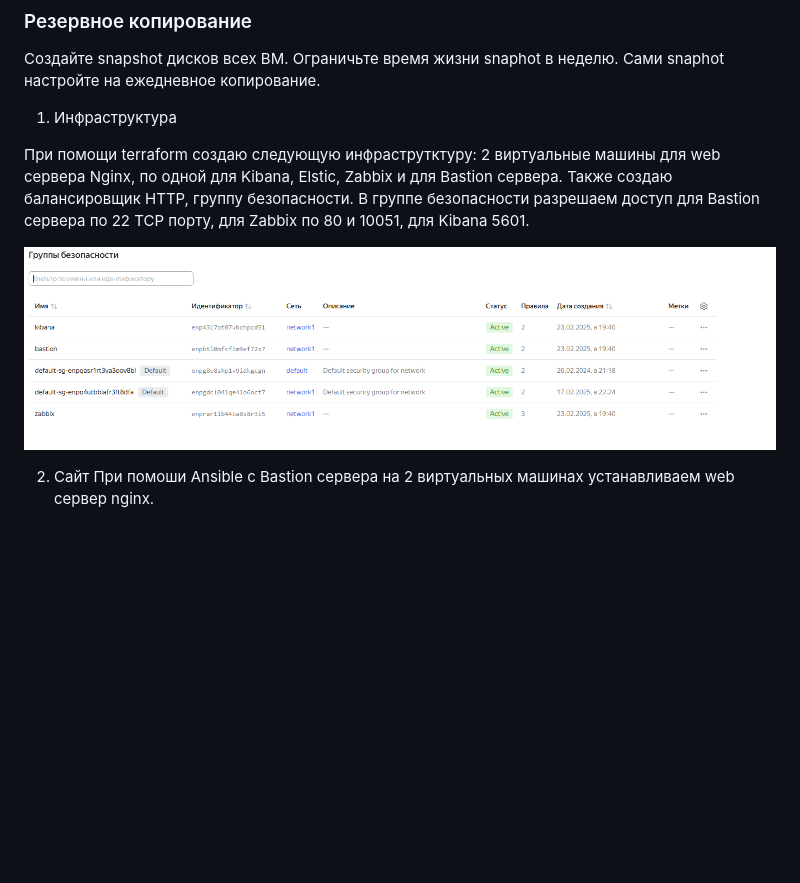
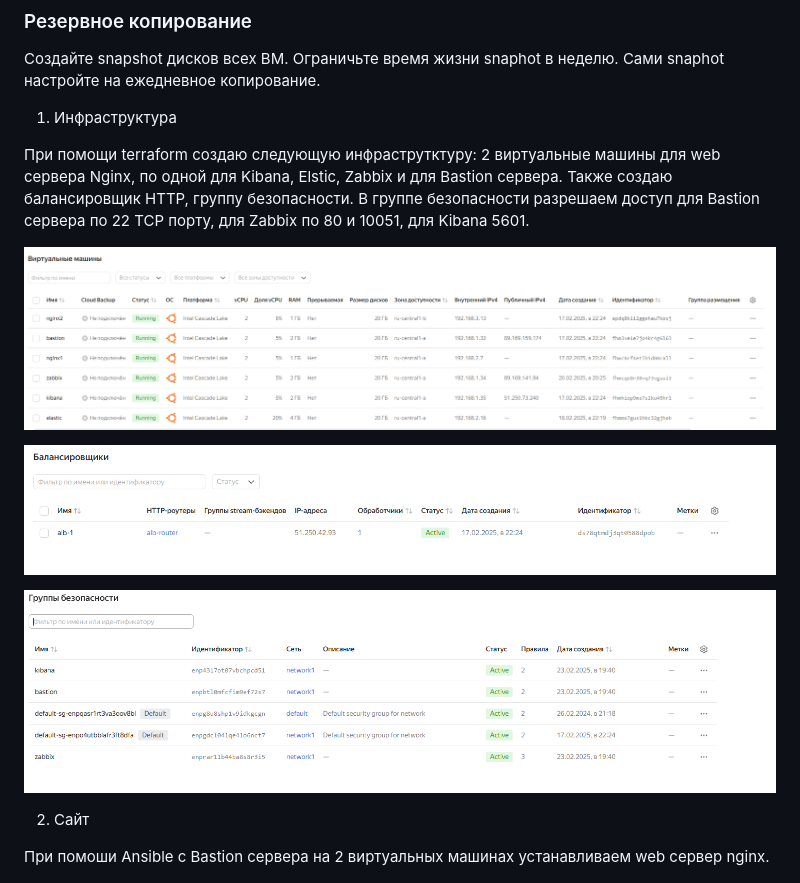
Before and after one commit to newDjon/Diplom_Netology, a Markdown page: README.md, the part around the change. Rendered like a GitHub page; blank space fills up the shorter version.

```diff
--- a/README.md
+++ b/README.md
@@ -80,9 +80,14 @@ Cоздайте ВМ, разверните на ней Elasticsearch. Устан
 При помощи terraform создаю следующую инфраструтктуру: 2 виртуальные машины для web сервера Nginx, по одной для Kibana, Elstic, Zabbix и для Bastion сервера. Также создаю балансировщик HTTP, группу безопасности.
 В группе безопасности разрешаем доступ для Bastion сервера по 22 TCP порту, для Zabbix по 80 и 10051, для Kibana 5601.
 
+![Задание №1.1](https://github.com/newDjon/Diplom_Netology/blob/main/vm.png)
+
+![Задание №1.2](https://github.com/newDjon/Diplom_Netology/blob/main/balans.png)
+
 ![Задание №1.3](https://github.com/newDjon/Diplom_Netology/blob/main/security.png)
 
 2. Сайт
+
 При помоши Ansible с Bastion сервера на 2 виртуальных машинах устанавливаем web сервер nginx.
 
 ![Задание №2.1](https://github.com/newDjon/Diplom_Netology/blob/main/nginx.png)
```
